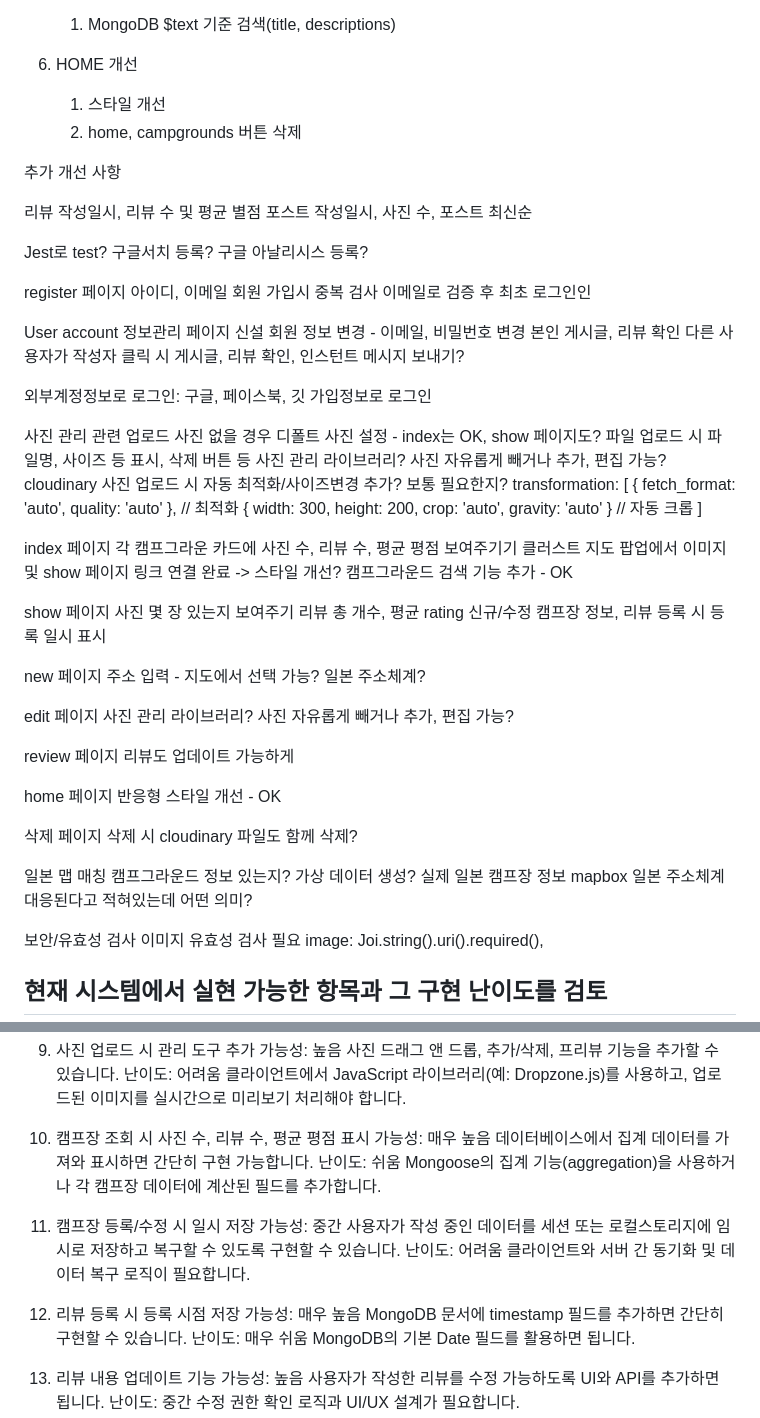
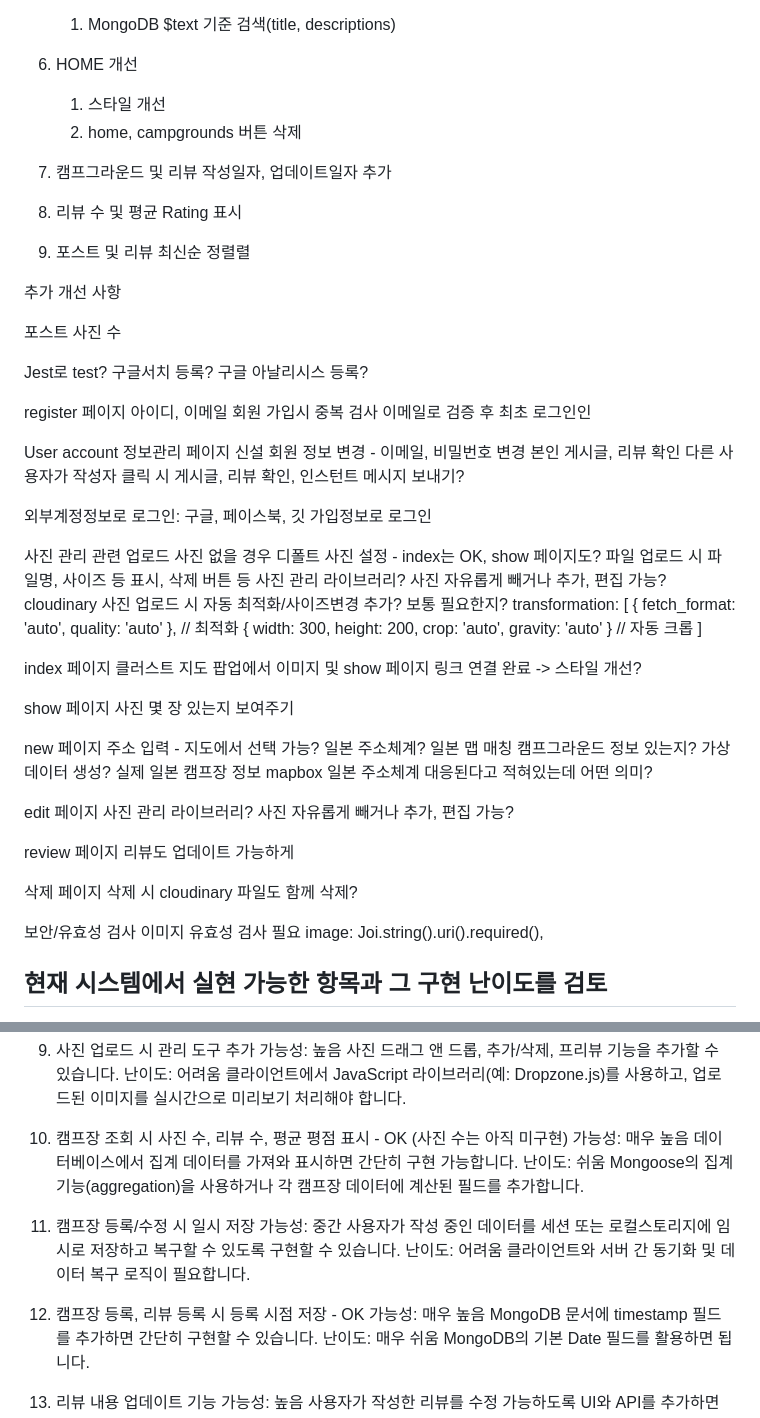
Before and after one commit to JavierJu/YelpCamp, a Markdown page: readme copy.md, 2 parts joined by grey strips. Drawn GitHub-style.

Commit message:
update detail

```diff
--- a/readme copy.md
+++ b/readme copy.md
@@ -26,11 +26,15 @@
     1) 스타일 개선
     2) home, campgrounds 버튼 삭제
 
+7. 캠프그라운드 및 리뷰 작성일자, 업데이트일자 추가
+
+8. 리뷰 수 및 평균 Rating 표시
+
+9. 포스트 및 리뷰 최신순 정렬렬
+
 추가 개선 사항
 
-리뷰 작성일시, 리뷰 수 및 평균 별점
-포스트 작성일시, 사진 수, 포스트 최신순
-
+포스트 사진 수
 
 Jest로 test?
 구글서치 등록?
@@ -58,17 +62,17 @@ User account 정보관리 페이지 신설
         ]
 
 index 페이지
- 각 캠프그라운 카드에 사진 수, 리뷰 수, 평균 평점 보여주기기
  클러스트 지도 팝업에서 이미지 및 show 페이지 링크 연결 완료 -> 스타일 개선?
- 캠프그라운드 검색 기능 추가 - OK
 
 show 페이지
  사진 몇 장 있는지 보여주기
- 리뷰 총 개수, 평균 rating
- 신규/수정 캠프장 정보, 리뷰 등록 시 등록 일시 표시
 
 new 페이지
  주소 입력 - 지도에서 선택 가능? 일본 주소체계?
+    일본 맵 매칭
+ 캠프그라운드 정보 있는지? 가상 데이터 생성?
+ 실제 일본 캠프장 정보
+ mapbox 일본 주소체계 대응된다고 적혀있는데 어떤 의미?
 
 edit 페이지
  사진 관리 라이브러리? 사진 자유롭게 빼거나 추가, 편집 가능?
@@ -76,16 +80,8 @@ edit 페이지
 review 페이지
  리뷰도 업데이트 가능하게
 
-home 페이지
-반응형 스타일 개선 - OK
-
 삭제 페이지
  삭제 시 cloudinary 파일도 함께 삭제?
-
-일본 맵 매칭
- 캠프그라운드 정보 있는지? 가상 데이터 생성?
- 실제 일본 캠프장 정보
- mapbox 일본 주소체계 대응된다고 적혀있는데 어떤 의미?
 
 보안/유효성 검사
  이미지 유효성 검사 필요 image: Joi.string().uri().required(),
@@ -146,7 +142,7 @@ Passport.js와 Google/Facebook OAuth 전략을 사용해 구현 가능합니다.
 난이도: 어려움
 클라이언트에서 JavaScript 라이브러리(예: Dropzone.js)를 사용하고, 업로드된 이미지를 실시간으로 미리보기 처리해야 합니다.
 
-10. 캠프장 조회 시 사진 수, 리뷰 수, 평균 평점 표시
+10. 캠프장 조회 시 사진 수, 리뷰 수, 평균 평점 표시 - OK (사진 수는 아직 미구현)
 가능성: 매우 높음
 데이터베이스에서 집계 데이터를 가져와 표시하면 간단히 구현 가능합니다.
 난이도: 쉬움
@@ -158,7 +154,7 @@ Mongoose의 집계 기능(aggregation)을 사용하거나 각 캠프장 데이
 난이도: 어려움
 클라이언트와 서버 간 동기화 및 데이터 복구 로직이 필요합니다.
 
-12. 리뷰 등록 시 등록 시점 저장
+12. 캠프장 등록, 리뷰 등록 시 등록 시점 저장  - OK
 가능성: 매우 높음
 MongoDB 문서에 timestamp 필드를 추가하면 간단히 구현할 수 있습니다.
 난이도: 매우 쉬움
```
